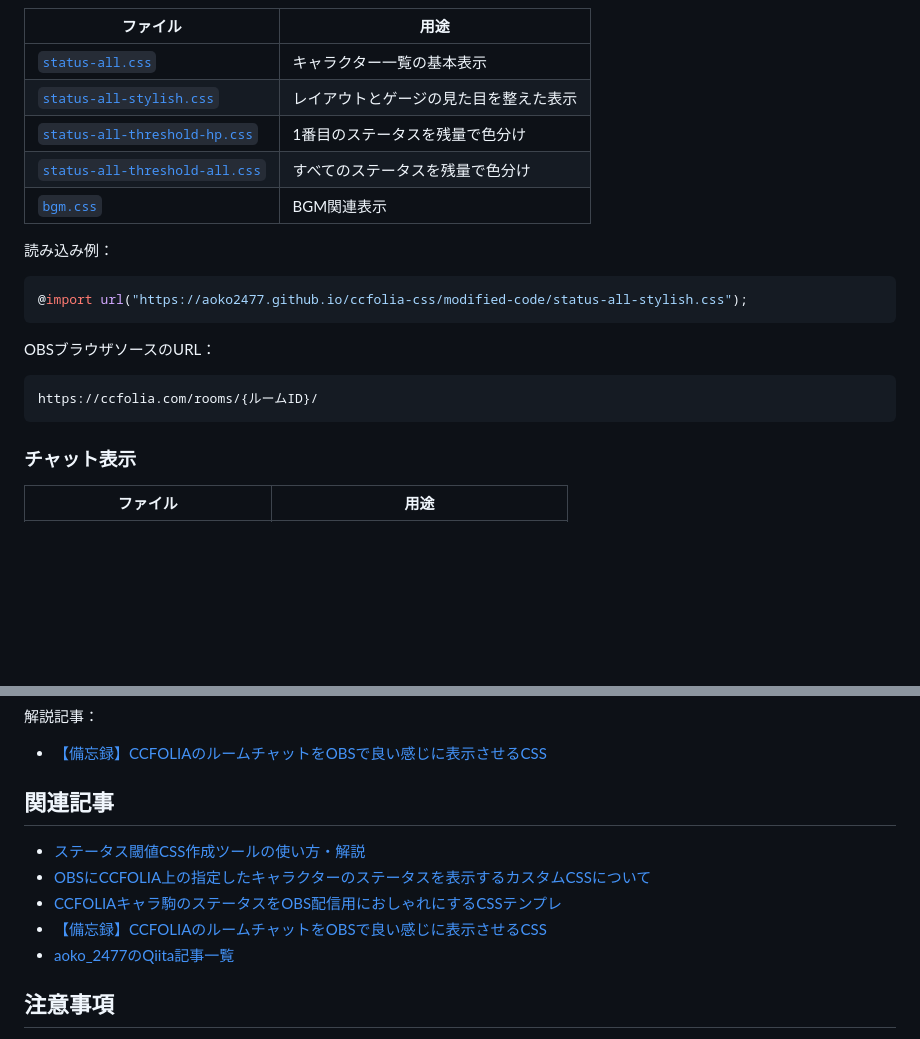
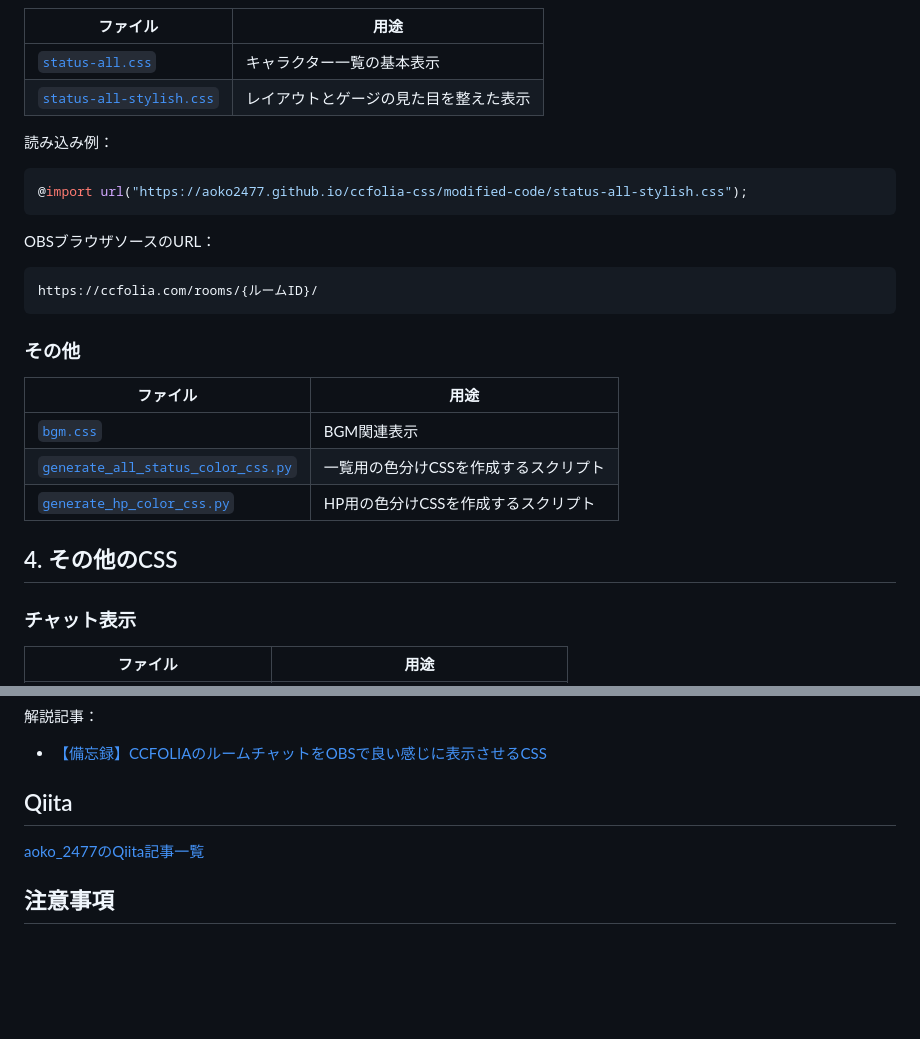
Before and after one commit to aoko2477/ccfolia-css, a Markdown page: README.md, 2 parts joined by grey strips. Drawn GitHub-style; blank space fills up the shorter version.

````diff
--- a/README.md
+++ b/README.md
@@ -63,9 +84,6 @@ https://ccfolia.com/rooms/{ルームID}/characters/{キャラクターID}
 | --- | --- |
 | [`status-all.css`](modified-code/status-all.css) | キャラクター一覧の基本表示 |
 | [`status-all-stylish.css`](modified-code/status-all-stylish.css) | レイアウトとゲージの見た目を整えた表示 |
-| [`status-all-threshold-hp.css`](modified-code/status-all-threshold-hp.css) | 1番目のステータスを残量で色分け |
-| [`status-all-threshold-all.css`](modified-code/status-all-threshold-all.css) | すべてのステータスを残量で色分け |
-| [`bgm.css`](modified-code/bgm.css) | BGM関連表示 |
 
 読み込み例：
 
@@ -78,6 +96,16 @@ OBSブラウザソースのURL：
 ```text
 https://ccfolia.com/rooms/{ルームID}/
 ```
+
+### その他
+
+| ファイル | 用途 |
+| --- | --- |
+| [`bgm.css`](modified-code/bgm.css) | BGM関連表示 |
+| [`generate_all_status_color_css.py`](modified-code/generate_all_status_color_css.py) | 一覧用の色分けCSSを作成するスクリプト |
+| [`generate_hp_color_css.py`](modified-code/generate_hp_color_css.py) | HP用の色分けCSSを作成するスクリプト |
+
+## 4. その他のCSS
 
 ### チャット表示
 
@@ -92,13 +120,9 @@ https://ccfolia.com/rooms/{ルームID}/
 
 - [【備忘録】CCFOLIAのルームチャットをOBSで良い感じに表示させるCSS](https://qiita.com/aoko_2477/items/dd6373d427f942b8e30f)
 
-## 関連記事
+## Qiita
 
-- [ステータス閾値CSS作成ツールの使い方・解説](https://qiita.com/aoko_2477/items/0f0db2ddd32cf0b5cf57)
-- [OBSにCCFOLIA上の指定したキャラクターのステータスを表示するカスタムCSSについて](https://qiita.com/aoko_2477/items/d04ad1654016262c063e)
-- [CCFOLIAキャラ駒のステータスをOBS配信用におしゃれにするCSSテンプレ](https://qiita.com/aoko_2477/items/470932138755a3687324)
-- [【備忘録】CCFOLIAのルームチャットをOBSで良い感じに表示させるCSS](https://qiita.com/aoko_2477/items/dd6373d427f942b8e30f)
-- [aoko_2477のQiita記事一覧](https://qiita.com/aoko_2477)
+[aoko_2477のQiita記事一覧](https://qiita.com/aoko_2477)
 
 ## 注意事項
 
````
Also changed, not shown: other parts of README.md (+51 -30 lines).
